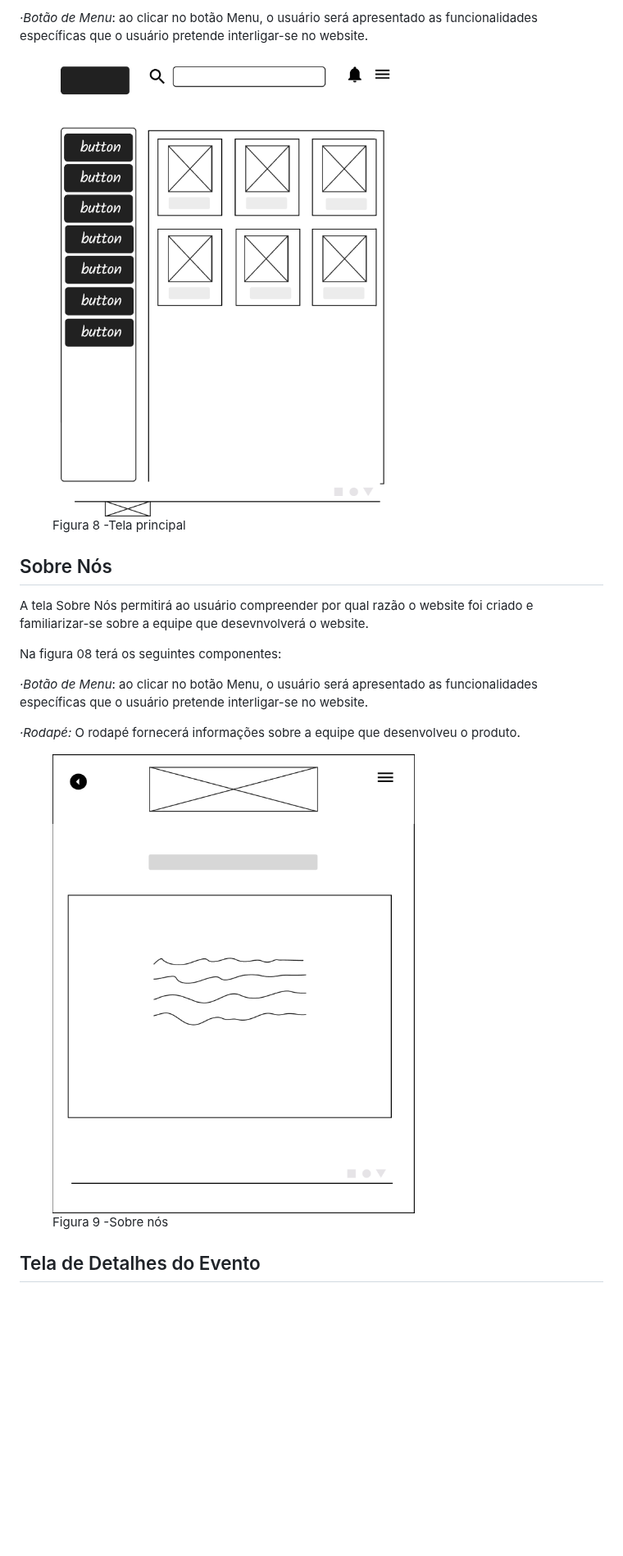
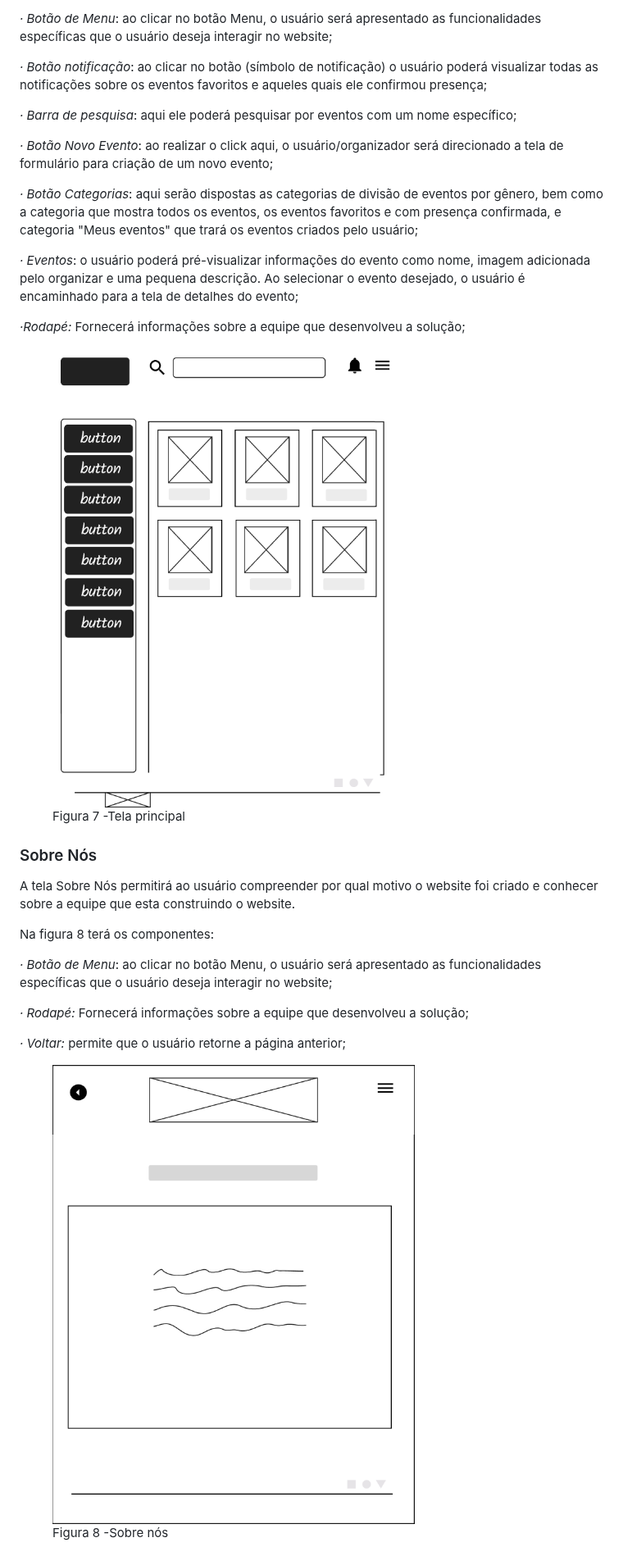
Before and after one commit to ICEI-PUC-Minas-PMV-ADS/pmv-ads-2024-1-e1-proj-web-t1-pmv-ads-2024-1-e1-eventracker, a Markdown page: documentos/04-Projeto de Interface.md, the part around one of its changes. Shown at 82% size. Rendered like a GitHub page; blank space fills up the shorter version.

```diff
--- a/documentos/04-Projeto de Interface.md
+++ b/documentos/04-Projeto de Interface.md
@@ -73,22 +80,37 @@ O Diagrama de Fluxo apresentado a seguir na figura 4 demonstra o fluxo que o usu
 
-   <em>·Botão de Menu</em>: ao clicar no botão Menu, o usuário será apresentado as funcionalidades específicas que o usuário pretende interligar-se no website.
+ <em>· Botão de Menu</em>: ao clicar no botão Menu, o usuário será apresentado as funcionalidades específicas que o usuário deseja interagir no website;
+
+  <em>· Botão notificação</em>: ao clicar no botão (símbolo de notificação) o usuário poderá visualizar todas as notificações sobre os eventos favoritos e aqueles quais ele confirmou presença;
+
+ <em>· Barra de pesquisa</em>: aqui ele poderá pesquisar por eventos com um nome específico;
+
+  <em>· Botão Novo Evento</em>: ao realizar o click aqui, o usuário/organizador será direcionado a tela de formulário para criação de um novo evento;
+
+   <em>· Botão Categorias</em>: aqui serão dispostas as categorias de divisão de eventos por gênero, bem como a categoria que mostra todos os eventos, os eventos favoritos e com presença confirmada, e categoria "Meus eventos" que trará os eventos criados pelo usuário;
+
+  <em>· Eventos</em>: o usuário poderá pré-visualizar informações do evento como nome, imagem adicionada pelo organizar e uma pequena descrição. Ao selecionar o evento desejado, o usuário é encaminhado para a tela de detalhes do evento;
+
+  <em>·Rodapé:</em> Fornecerá informações sobre a equipe que desenvolveu a solução;
 
 <figure>
-  <img src="img/paginaprincipal.png"> <figcaption>Figura 8 -Tela principal </figcaption>
+  <img src="img/paginaprincipal.png"> <figcaption>Figura 7 -Tela principal </figcaption>
 </figure>
 
-## Sobre Nós
+### Sobre Nós
 
-  A tela Sobre Nós permitirá ao usuário compreender por qual razão o website foi criado e familiarizar-se sobre a equipe que desevnvolverá o website.
+A tela Sobre Nós permitirá ao usuário compreender por qual motivo o website foi criado e conhecer sobre a equipe que esta construindo o website.
 
-  Na figura 08 terá os seguintes componentes:
+  Na figura 8 terá os componentes:
 
-  <em>·Botão de Menu</em>: ao clicar no botão Menu, o usuário será apresentado as funcionalidades específicas que o usuário pretende interligar-se no website.
 
-   <em>·Rodapé:</em> O rodapé fornecerá informações sobre a equipe que desenvolveu o produto.
+   <em>· Botão de Menu</em>: ao clicar no botão Menu, o usuário será apresentado as funcionalidades específicas que o usuário deseja interagir no website;
+
+   <em>· Rodapé:</em> Fornecerá informações sobre a equipe que desenvolveu a solução;
+
+  <em>· Voltar:</em> permite que o usuário retorne a página anterior;
+
 <figure>
-  <img src="img/sobrenos.png"> <figcaption>Figura 9 -Sobre nós </figcaption>
+  <img src="img/sobrenos.png"> <figcaption>Figura 8 -Sobre nós </figcaption>
 </figure>
 
-## Tela de Detalhes do Evento
 
```
Also changed, not shown: other parts of documentos/04-Projeto de Interface.md (+67 -37 lines).
